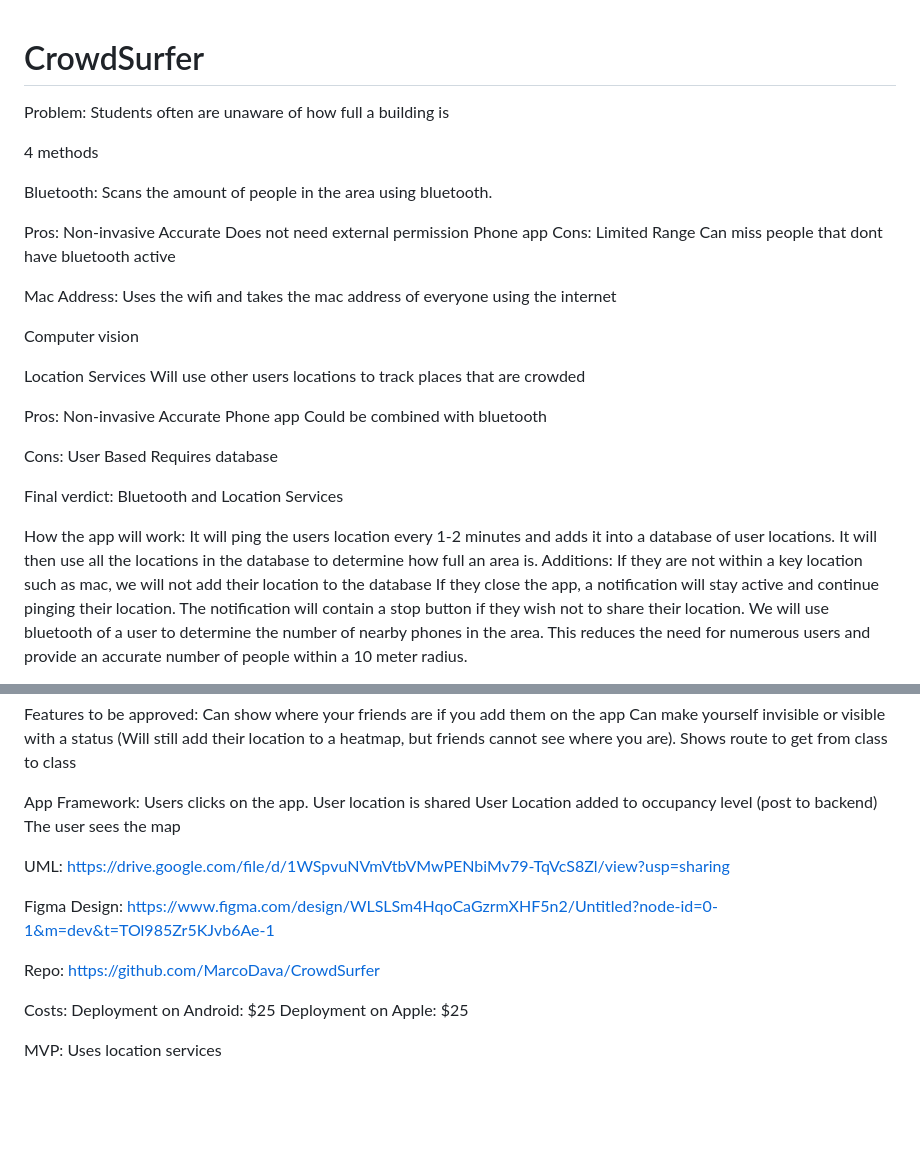
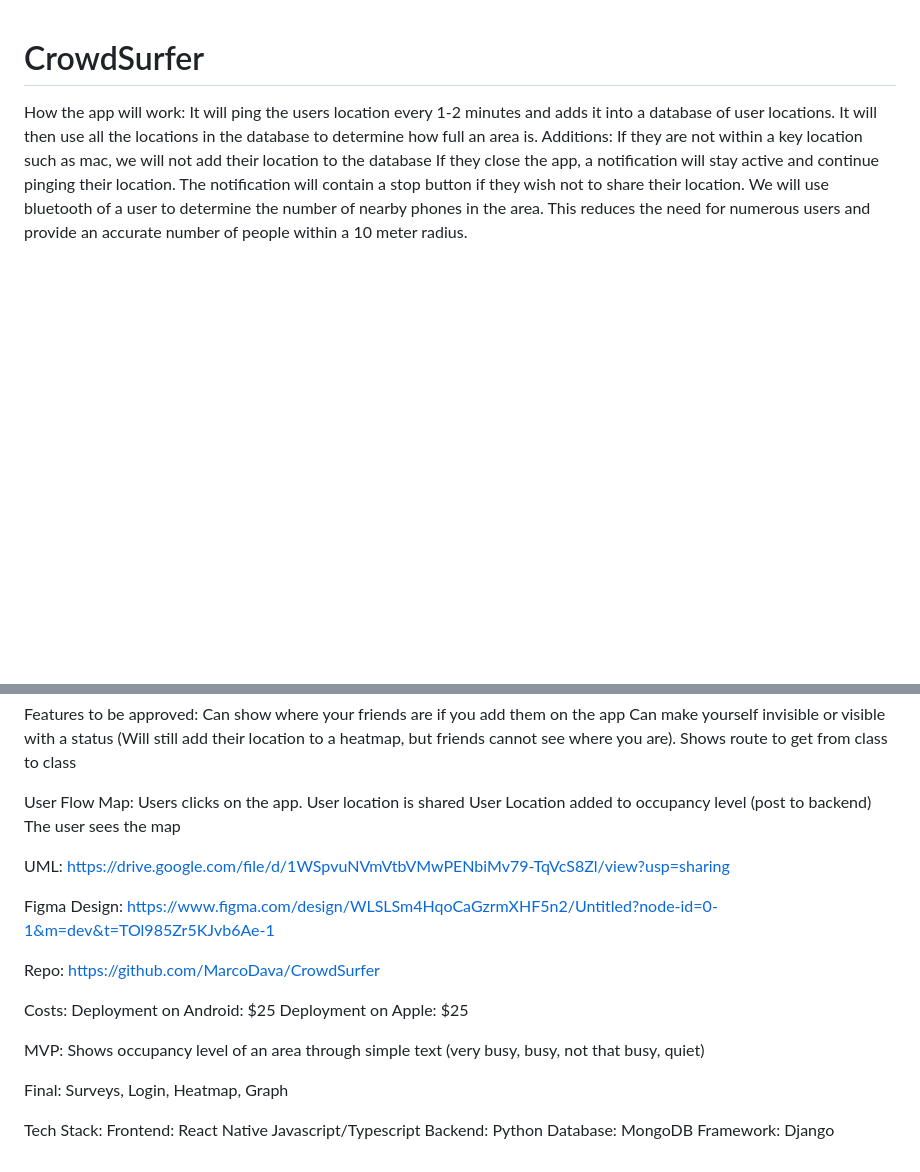
Before and after one commit to MarcoDava/CrowdSurfer, a Markdown page: README.md, 2 parts joined by grey strips. Rendered like a GitHub page; blank space fills up the shorter version.

```diff
--- a/README.md
+++ b/README.md
@@ -1,43 +1,4 @@
 # CrowdSurfer
-
-Problem:
-Students often are unaware of how full a building is
-
-4 methods
-
-Bluetooth:
-Scans the amount of people in the area using bluetooth.
-
-Pros:
-Non-invasive
-Accurate
-Does not need external permission
-Phone app
-Cons:
-Limited Range
-Can miss people that dont have bluetooth active
-
-Mac Address:
-Uses the wifi and takes the mac address of everyone using the internet
-
-Computer vision
-
-
-Location Services
-Will use other users locations to track places that are crowded
-
-Pros:
-Non-invasive
-Accurate
-Phone app
-Could be combined with bluetooth
-
-Cons:
-User Based
-Requires database
-
-
-Final verdict: Bluetooth and Location Services
 
 How the app will work:
 It will ping the users location every 1-2 minutes and adds it into a database of user locations. It will then use all the locations in the database to determine how full an area is.
@@ -73,7 +34,7 @@ Can show where your friends are if you add them on the app
 Can make yourself invisible or visible with a status (Will still add their location to a heatmap, but friends cannot see where you are).
 Shows route to get from class to class
 
-App Framework:
+User Flow Map:
 Users clicks on the app.
 User location is shared
 User Location added to occupancy level (post to backend)
@@ -92,4 +53,22 @@ Costs:
 Deployment on Android: $25
 Deployment on Apple: $25
 
-MVP: Uses location services
+
+MVP: Shows occupancy level of an area through simple text (very busy, busy, not that busy, quiet)
+
+Final: Surveys, Login, Heatmap, Graph
+
+
+
+
+
+Tech Stack:
+Frontend:
+React Native
+Javascript/Typescript
+Backend:
+Python
+Database:
+MongoDB
+Framework:
+Django
```
